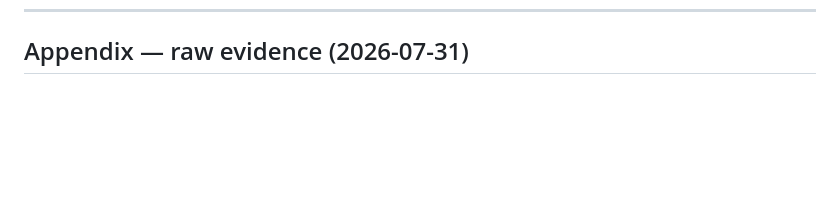
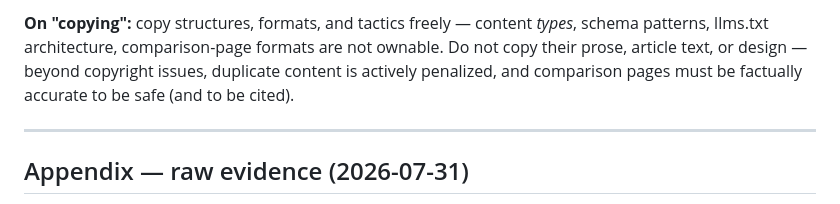
Before and after one commit to bluetieroperations-create/agent-egress-proxy, a Markdown page: docs/seo-aeo-geo-audit-2026-07.md, the part around one of its changes. Drawn GitHub-style; blank space fills up the shorter version.

```diff
--- a/docs/seo-aeo-geo-audit-2026-07.md
+++ b/docs/seo-aeo-geo-audit-2026-07.md
@@ -169,3 +198,7 @@ Actions:
+**On "copying":** copy structures, formats, and tactics freely — content *types*, schema patterns, llms.txt architecture, comparison-page formats are not ownable. Do not copy their prose, article text, or design — beyond copyright issues, duplicate content is actively penalized, and comparison pages must be factually accurate to be safe (and to be cited).
+
+---
+
 ## Appendix — raw evidence (2026-07-31)
 
 - `https://blackwalltier.com/` → 200, 78,415 bytes, Vercel, HSTS; full head metadata + 1× JSON-LD (`SoftwareApplication`).
```
Also changed, not shown: other parts of docs/seo-aeo-geo-audit-2026-07.md (+29 -0 lines).
